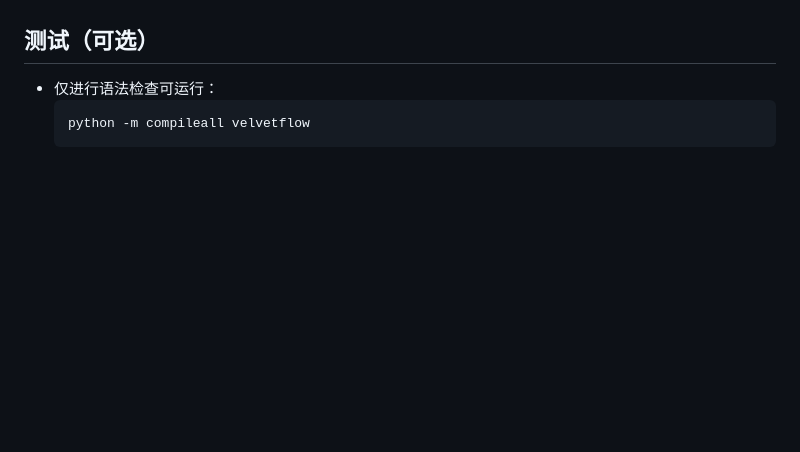
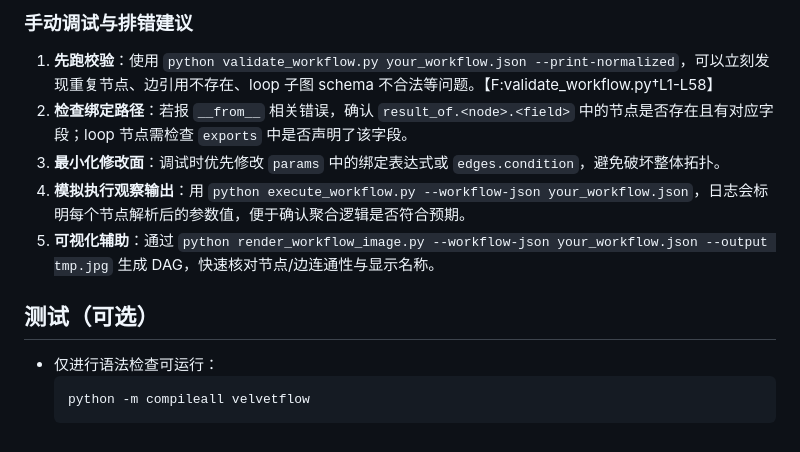
Before and after one commit to zhongkaifu/VelvetFlow, a Markdown page: README.md, the part around one of its changes. Rendered like a GitHub page; blank space fills up the shorter version.

Commit message:
docs: expand workflow DSL guide

```diff
--- a/README.md
+++ b/README.md
@@ -111,3 +173,9 @@ LLM 相关节点说明：
+### 手动调试与排错建议
+1. **先跑校验**：使用 `python validate_workflow.py your_workflow.json --print-normalized`，可以立刻发现重复节点、边引用不存在、loop 子图 schema 不合法等问题。【F:validate_workflow.py†L1-L58】
+2. **检查绑定路径**：若报 `__from__` 相关错误，确认 `result_of.<node>.<field>` 中的节点是否存在且有对应字段；loop 节点需检查 `exports` 中是否声明了该字段。
+3. **最小化修改面**：调试时优先修改 `params` 中的绑定表达式或 `edges.condition`，避免破坏整体拓扑。
+4. **模拟执行观察输出**：用 `python execute_workflow.py --workflow-json your_workflow.json`，日志会标明每个节点解析后的参数值，便于确认聚合逻辑是否符合预期。
+5. **可视化辅助**：通过 `python render_workflow_image.py --workflow-json your_workflow.json --output tmp.jpg` 生成 DAG，快速核对节点/边连通性与显示名称。
 
 ## 测试（可选）
 - 仅进行语法检查可运行：
```
Also changed, not shown: other parts of README.md (+63 -1 lines).
